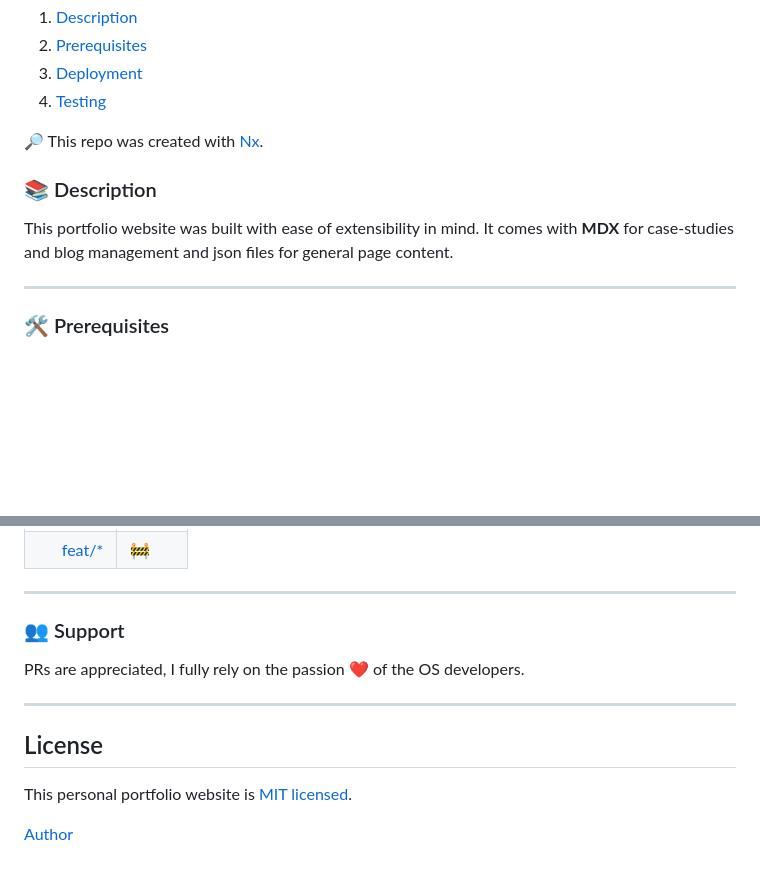
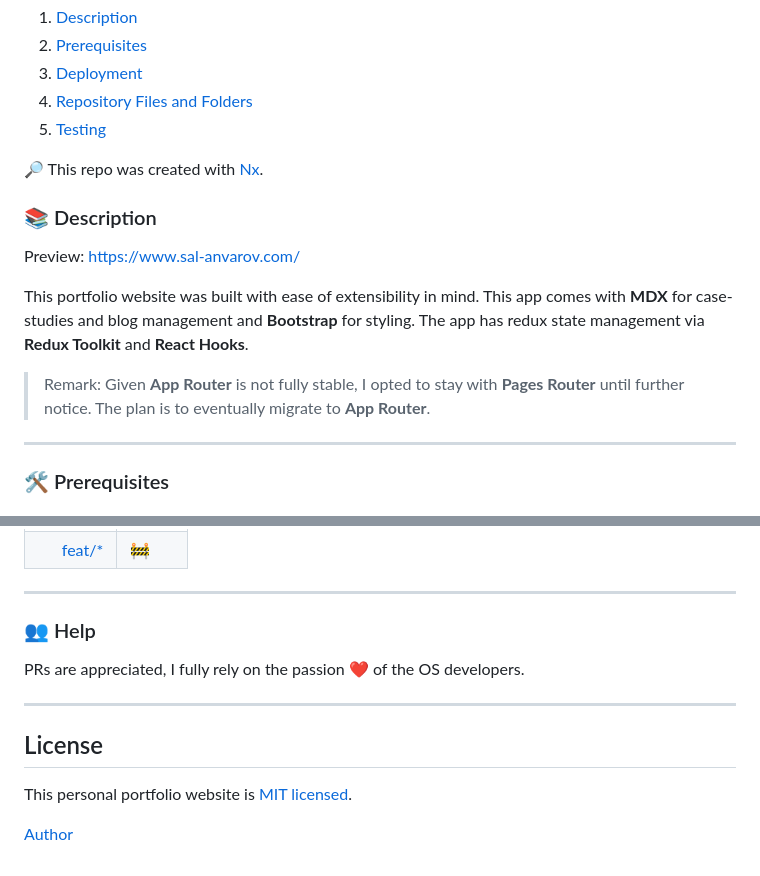
Before and after one commit to msanvarov/personal-portfolio, a Markdown page: README.md, 2 parts joined by grey strips. Drawn GitHub-style; blank space fills up the shorter version.

```diff
--- a/README.md
+++ b/README.md
@@ -11,13 +12,18 @@ Table of Contents:
 1. [Description](#-description)
 2. [Prerequisites](#%EF%B8%8F-prerequisites)
 3. [Deployment](#-deployment)
-4. [Testing](#-testing)
+4. [Repository Files and Folders](#-repository-files-and-folders)
+5. [Testing](#-testing)
 
 🔎 This repo was created with [Nx](https://nx.dev/).
 
 ### 📚 Description
 
-This portfolio website was built with ease of extensibility in mind. It comes with **MDX** for case-studies and blog management and json files for general page content.
+Preview: https://www.sal-anvarov.com/
+
+This portfolio website was built with ease of extensibility in mind. This app comes with **MDX** for case-studies and blog management and **Bootstrap** for styling. The app has redux state management via **Redux Toolkit** and **React Hooks**.
+
+> Remark: Given **App Router** is not fully stable, I opted to stay with **Pages Router** until further notice. The plan is to eventually migrate to **App Router**.
 
 ---
 
@@ -95,7 +158,7 @@ $ npm run test
 
 ---
 
-### 👥 Support
+### 👥 Help
 
 PRs are appreciated, I fully rely on the passion ❤️ of the OS developers.
 
```
Also changed, not shown: other parts of README.md (+60 -2 lines).
